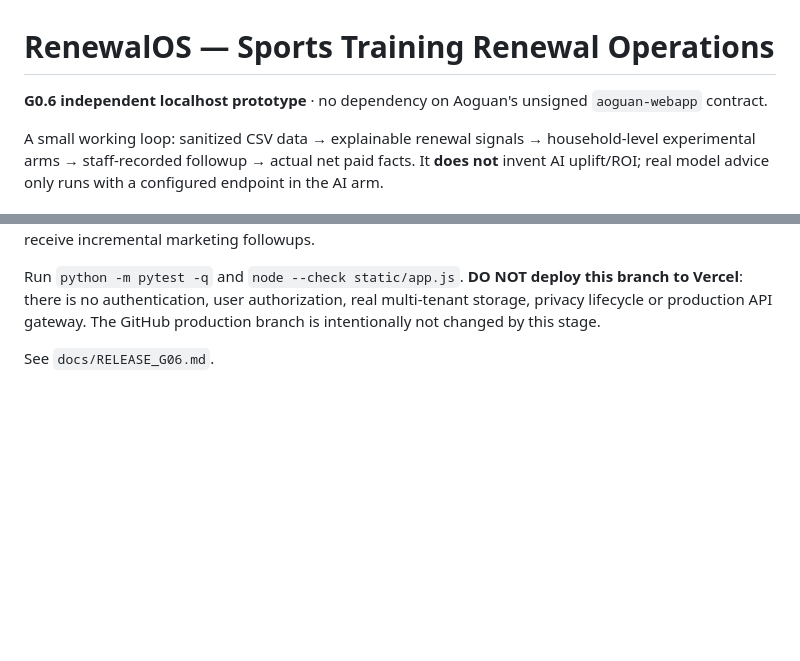
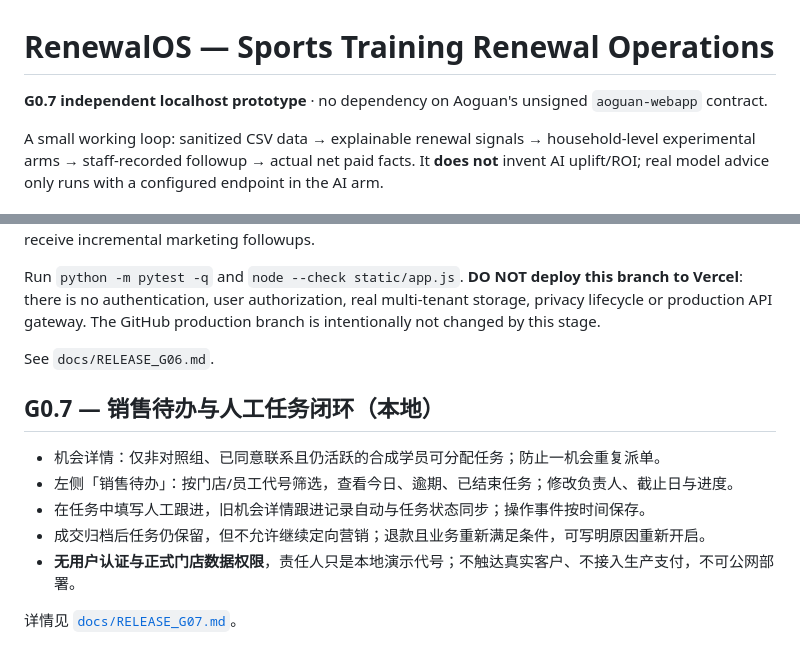
Before and after one commit to gloweaseco-leo/RenewalOS, a Markdown page: README.md, 2 parts joined by grey strips. GitHub-like rendering; blank space fills up the shorter version.

Commit message:
feat(g07): ship README.md staff task workbench

```diff
--- a/README.md
+++ b/README.md
@@ -1,6 +1,6 @@
 # RenewalOS — Sports Training Renewal Operations
 
-**G0.6 independent localhost prototype** · no dependency on Aoguan's unsigned `aoguan-webapp` contract.
+**G0.7 independent localhost prototype** · no dependency on Aoguan's unsigned `aoguan-webapp` contract.
 
 A small working loop: sanitized CSV data → explainable renewal signals → household-level experimental arms → staff-recorded followup → actual net paid facts. It **does not** invent AI uplift/ROI; real model advice only runs with a configured endpoint in the AI arm.
 
@@ -79,3 +79,14 @@ To run the complete walkthrough: start locally; click “载入合成数据”;
 Run `python -m pytest -q` and `node --check static/app.js`. **DO NOT deploy this branch to Vercel**: there is no authentication, user authorization, real multi-tenant storage, privacy lifecycle or production API gateway. The GitHub production branch is intentionally not changed by this stage.
 
 See `docs/RELEASE_G06.md`.
+
+
+## G0.7 — 销售待办与人工任务闭环（本地）
+
+- 机会详情：仅非对照组、已同意联系且仍活跃的合成学员可分配任务；防止一机会重复派单。
+- 左侧「销售待办」：按门店/员工代号筛选，查看今日、逾期、已结束任务；修改负责人、截止日与进度。
+- 在任务中填写人工跟进，旧机会详情跟进记录自动与任务状态同步；操作事件按时间保存。
+- 成交归档后任务仍保留，但不允许继续定向营销；退款且业务重新满足条件，可写明原因重新开启。
+- **无用户认证与正式门店数据权限**，责任人只是本地演示代号；不触达真实客户、不接入生产支付，不可公网部署。
+
+详情见 [`docs/RELEASE_G07.md`](docs/RELEASE_G07.md)。
```
